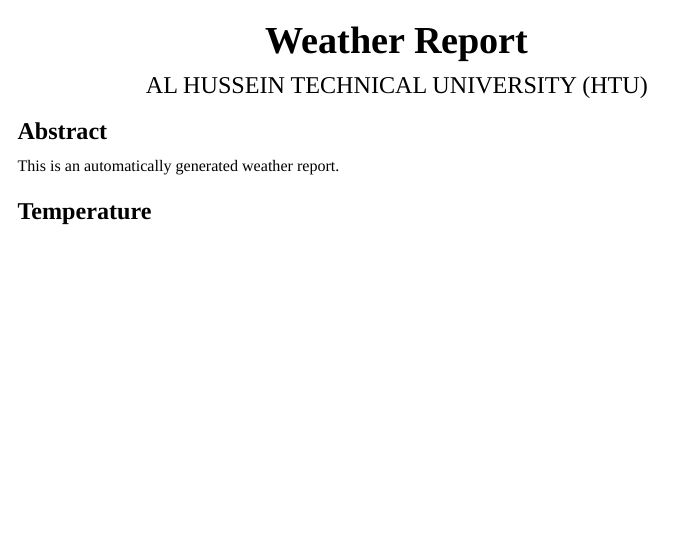
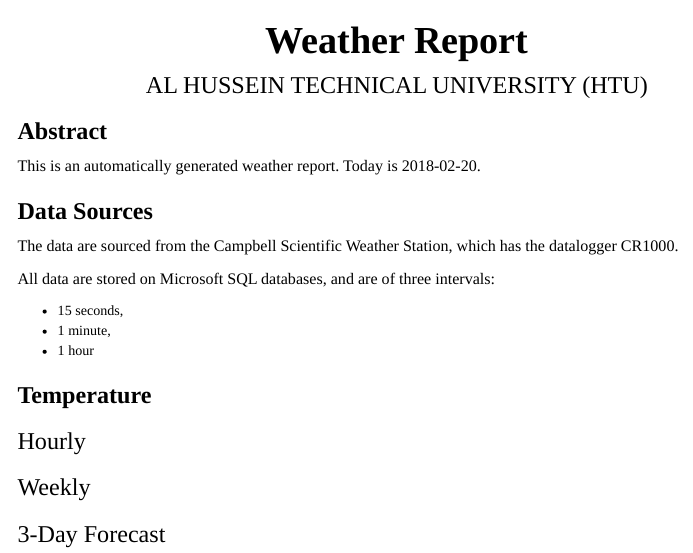
Before and after one commit to HTU-Jordan/weather-station-reports, an R Markdown document (code/report_template.Rmd): the page in a window 1100 px wide, from its top. Rendered offline with R 4.5, knitr and Pandoc, with nearby package versions; menus at the side of the page are left out.

Commit message:
automatic update

````diff
--- a/code/report_template.Rmd
+++ b/code/report_template.Rmd
@@ -38,6 +38,21 @@
 ```
 
 ## Abstract
-This is an automatically generated weather report.
+This is an automatically generated weather report. Today is `r Sys.Date()`.
+
+## Data Sources
+The data are sourced from the Campbell Scientific Weather Station, which has the datalogger CR1000.
+
+All data are stored on Microsoft SQL databases, and are of three intervals:
+
+- 15 seconds,
+- 1 minute,
+- 1 hour
 
 ## Temperature
+
+### Hourly
+
+### Weekly
+
+### 3-Day Forecast
````
Also changed, not shown: analyses/weather_report_2018-02-20.html (added).
